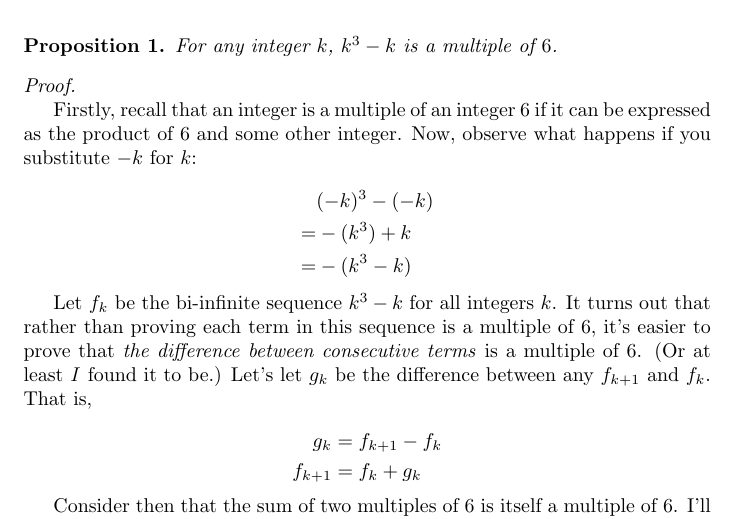
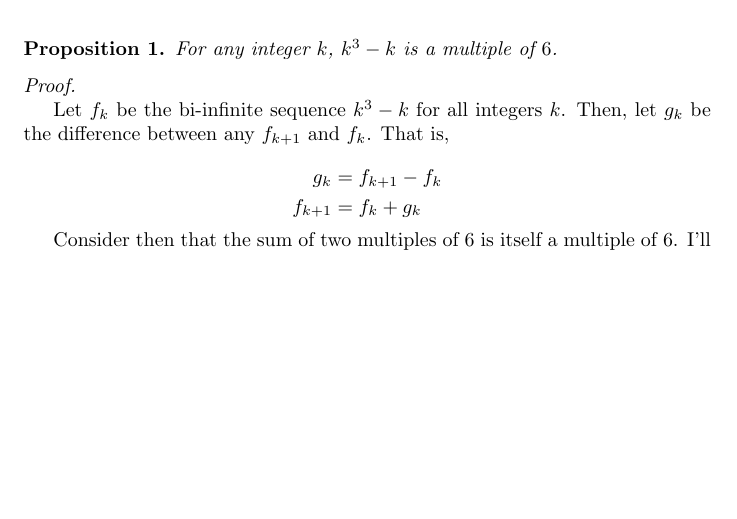
Before and after one commit to chess6032/math290-LaTeX, a LaTeX document (probs/prob2/prob2.tex): part of page 1 of 2, cut so that both start at the same text, the shorter picture padded with empty space. Compiled offline with pdfLaTeX.

Commit message:
cutting things out

```diff
--- a/probs/prob2/prob2.tex
+++ b/probs/prob2/prob2.tex
@@ -22,23 +22,8 @@
 
 \begin{proof}\nobreakspace
 
-    Firstly, recall that an integer is a multiple of an integer $6$ if it can be expressed as
-    the product of $6$ and some other integer. Now, observe what happens if you substitute
-    $-k$ for $k$:
-
-    \[
-    \begin{aligned}
-        & (-k)^3 - (-k) \\
-        =& -(k^3) + k \\
-        =& -(k^3 - k)
-    \end{aligned}
-    \]
-
-    Let $f_k$ be the bi-infinite sequence $k^3 - k$ for all integers $k$. It turns out that rather than
-    proving each term in this sequence is a multiple of $6$, it's easier to prove that
-    \textit{the difference between consecutive terms} is a multiple of $6$. (Or at least
-    \textit{I} found it to be.) Let's let $g_k$ be the difference between any $f_{k+1}$ and
-    $f_{k}$. That is,
+    Let $f_k$ be the bi-infinite sequence $k^3 - k$ for all integers $k$. Then, let $g_k$ be
+    the difference between any $f_{k+1}$ and $f_{k}$. That is,
 
     \[
     \begin{aligned}
```
Also changed, not shown: probs/prob2/prob2.pdf.
